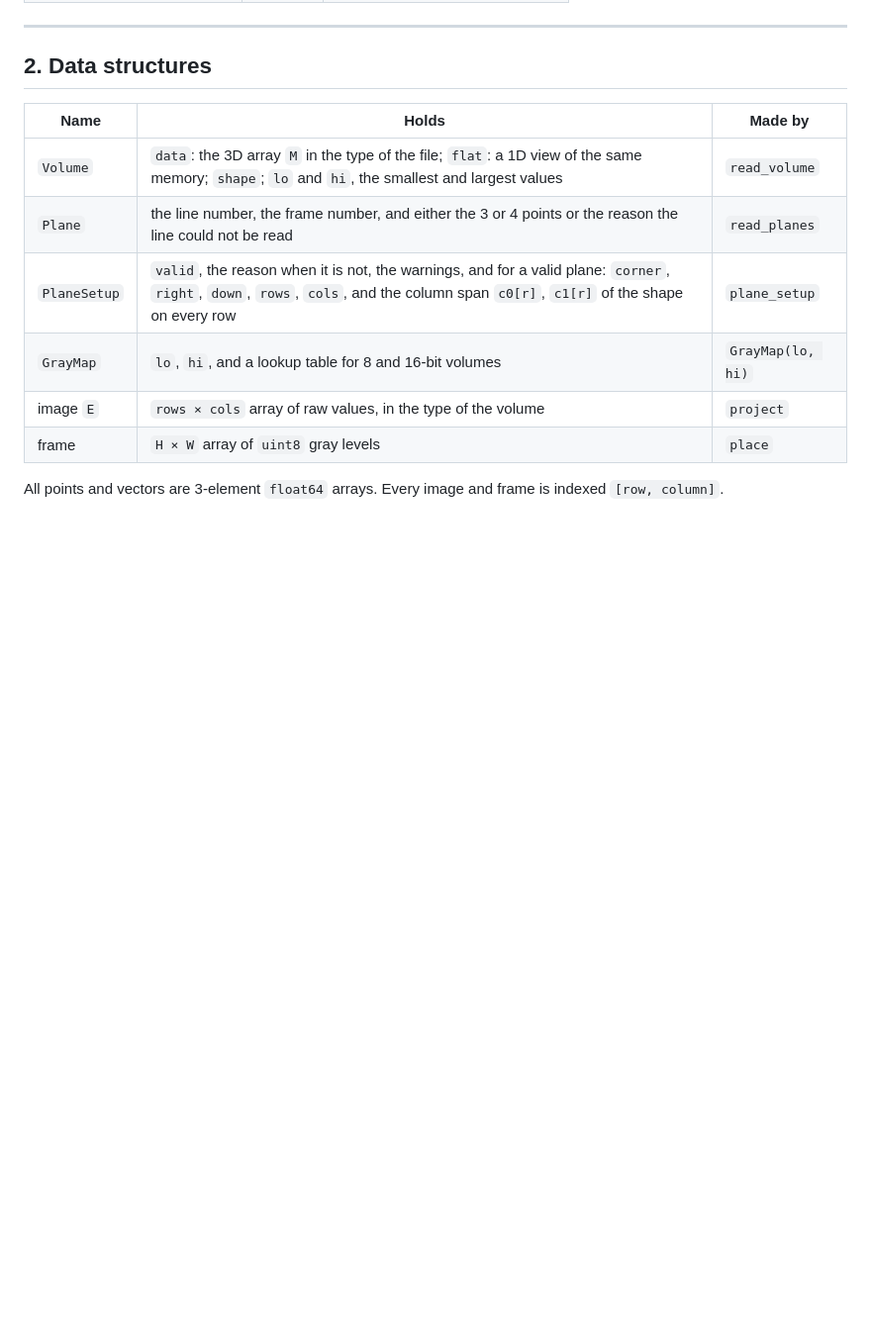
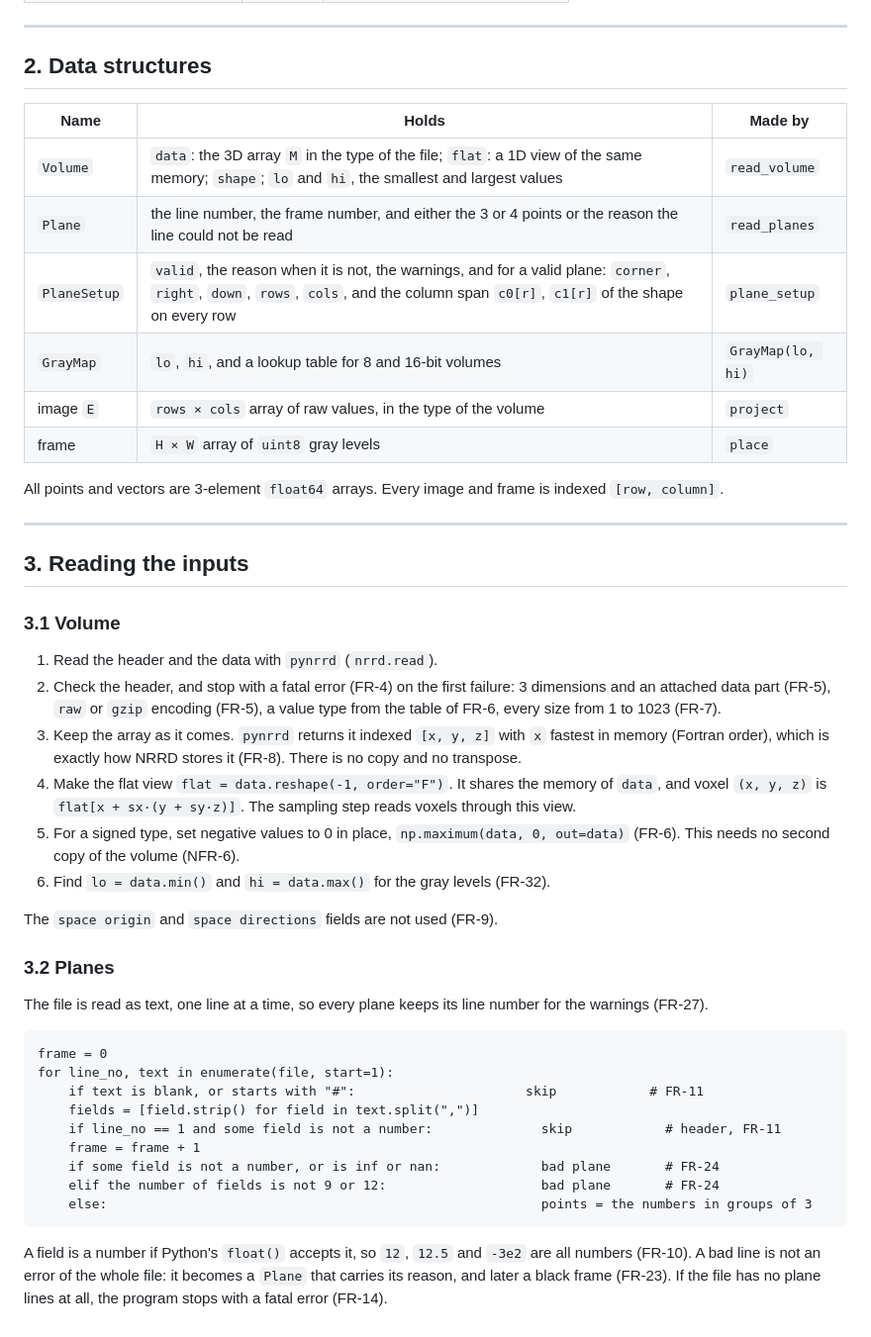
Before and after one commit to aviya1221/ASG1_OOP, a Markdown page: docs/ALGORITHM.md, the part around the change. Shown at 99% size. GitHub-like rendering; blank space fills up the shorter version.

Commit message:
Algorithm: reading the volume and the planes file
Co-Authored-By: Claude Opus 5.5 <noreply@anthropic.com>

````diff
--- a/docs/ALGORITHM.md
+++ b/docs/ALGORITHM.md
@@ -77,3 +77,41 @@ the frame size depends on the largest valid plane (FR-30), and every fatal error
 | frame | `H × W` array of `uint8` gray levels | `place` |
 
 All points and vectors are 3-element `float64` arrays. Every image and frame is indexed `[row, column]`.
+
+---
+
+## 3. Reading the inputs
+
+### 3.1 Volume
+
+1. Read the header and the data with `pynrrd` (`nrrd.read`).
+2. Check the header, and stop with a fatal error (FR-4) on the first failure:
+   3 dimensions and an attached data part (FR-5), `raw` or `gzip` encoding (FR-5), a value type from the table of FR-6, every size from 1 to 1023 (FR-7).
+3. Keep the array as it comes. `pynrrd` returns it indexed `[x, y, z]` with `x` fastest in memory (Fortran order), which is exactly how NRRD stores it (FR-8).
+   There is no copy and no transpose.
+4. Make the flat view `flat = data.reshape(-1, order="F")`. It shares the memory of `data`, and voxel `(x, y, z)` is
+   `flat[x + sx·(y + sy·z)]`. The sampling step reads voxels through this view.
+5. For a signed type, set negative values to 0 in place, `np.maximum(data, 0, out=data)` (FR-6). This needs no second copy of the volume (NFR-6).
+6. Find `lo = data.min()` and `hi = data.max()` for the gray levels (FR-32).
+
+The `space origin` and `space directions` fields are not used (FR-9).
+
+### 3.2 Planes
+
+The file is read as text, one line at a time, so every plane keeps its line number for the warnings (FR-27).
+
+```
+frame = 0
+for line_no, text in enumerate(file, start=1):
+    if text is blank, or starts with "#":                      skip            # FR-11
+    fields = [field.strip() for field in text.split(",")]
+    if line_no == 1 and some field is not a number:              skip            # header, FR-11
+    frame = frame + 1
+    if some field is not a number, or is inf or nan:             bad plane       # FR-24
+    elif the number of fields is not 9 or 12:                    bad plane       # FR-24
+    else:                                                        points = the numbers in groups of 3
+```
+
+A field is a number if Python's `float()` accepts it, so `12`, `12.5` and `-3e2` are all numbers (FR-10).
+A bad line is not an error of the whole file: it becomes a `Plane` that carries its reason, and later a black frame (FR-23).
+If the file has no plane lines at all, the program stops with a fatal error (FR-14).
````
